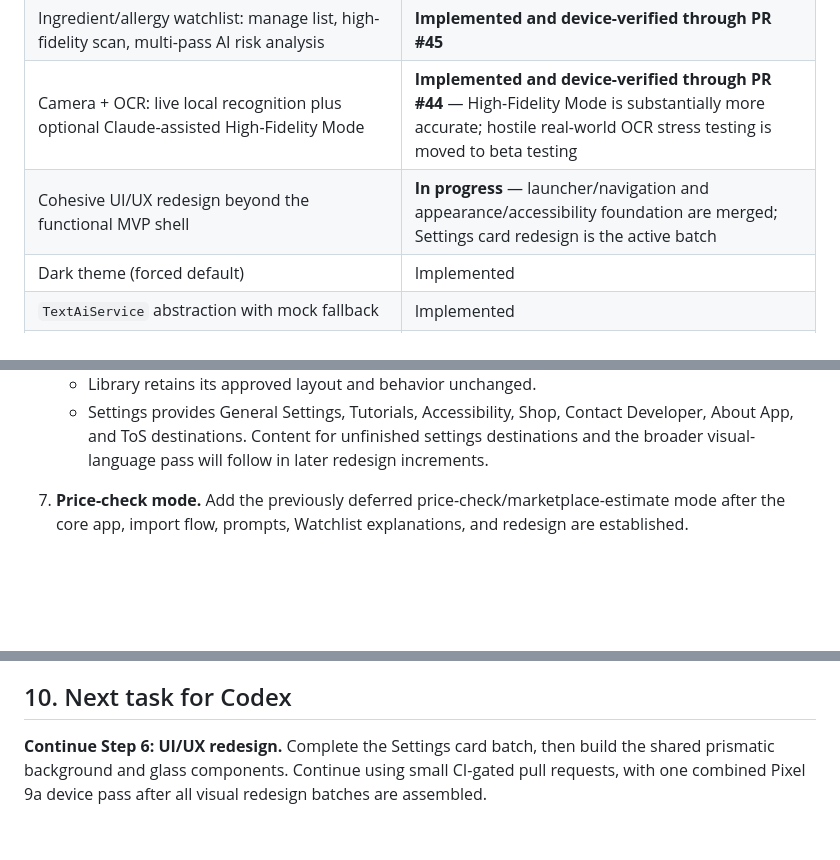
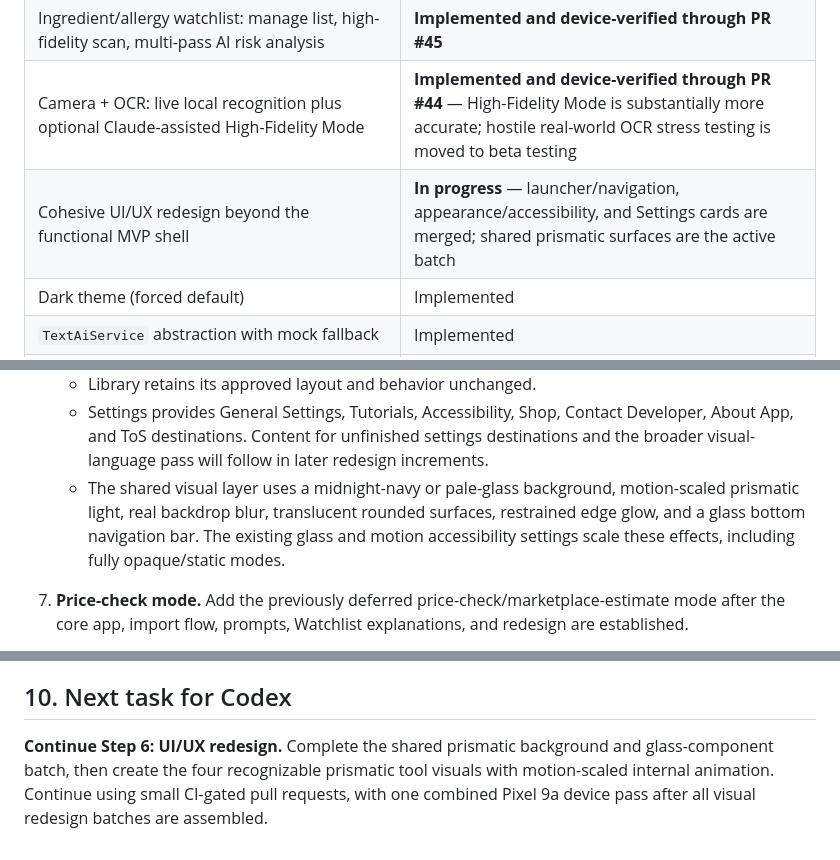
Before and after one commit to towersystemofficial/tower-lens, a Markdown page: docs/project/ROADMAP.md, 3 parts joined by grey strips. GitHub-like rendering; blank space fills up the shorter version.

Commit message:
Add prismatic glass surfaces

```diff
--- a/docs/project/ROADMAP.md
+++ b/docs/project/ROADMAP.md
@@ -57,7 +57,7 @@ channel. TXT and Markdown imports are decoded locally in Dart.
 | ToS/privacy mode: paste, mocked structured summary, save | Implemented (mocked AI) |
 | Ingredient/allergy watchlist: manage list, high-fidelity scan, multi-pass AI risk analysis | **Implemented and device-verified through PR #45** |
 | Camera + OCR: live local recognition plus optional Claude-assisted High-Fidelity Mode | **Implemented and device-verified through PR #44** — High-Fidelity Mode is substantially more accurate; hostile real-world OCR stress testing is moved to beta testing |
-| Cohesive UI/UX redesign beyond the functional MVP shell | **In progress** — launcher/navigation and appearance/accessibility foundation are merged; Settings card redesign is the active batch |
+| Cohesive UI/UX redesign beyond the functional MVP shell | **In progress** — launcher/navigation, appearance/accessibility, and Settings cards are merged; shared prismatic surfaces are the active batch |
 | Dark theme (forced default) | Implemented |
 | `TextAiService` abstraction with mock fallback | Implemented |
 | Real Anthropic API integration | **Implemented for private development** -- merged in PR #28; production still requires a backend |
@@ -254,6 +254,11 @@ channel. TXT and Markdown imports are decoded locally in Dart.
      Contact Developer, About App, and ToS destinations. Content for unfinished
      settings destinations and the broader visual-language pass will follow in
      later redesign increments.
+   - The shared visual layer uses a midnight-navy or pale-glass background,
+     motion-scaled prismatic light, real backdrop blur, translucent rounded
+     surfaces, restrained edge glow, and a glass bottom navigation bar. The
+     existing glass and motion accessibility settings scale these effects,
+     including fully opaque/static modes.
 
 7. **Price-check mode.** Add the previously deferred price-check/marketplace-estimate mode after the core app, import flow, prompts, Watchlist explanations, and redesign are established.
 
@@ -265,7 +270,8 @@ channel. TXT and Markdown imports are decoded locally in Dart.
 
 ## 10. Next task for Codex
 
-**Continue Step 6: UI/UX redesign.** Complete the Settings card batch, then
-build the shared prismatic background and glass components. Continue using
-small CI-gated pull requests, with one combined Pixel 9a device pass after all
-visual redesign batches are assembled.
+**Continue Step 6: UI/UX redesign.** Complete the shared prismatic background
+and glass-component batch, then create the four recognizable prismatic tool
+visuals with motion-scaled internal animation. Continue using small CI-gated
+pull requests, with one combined Pixel 9a device pass after all visual redesign
+batches are assembled.
```
